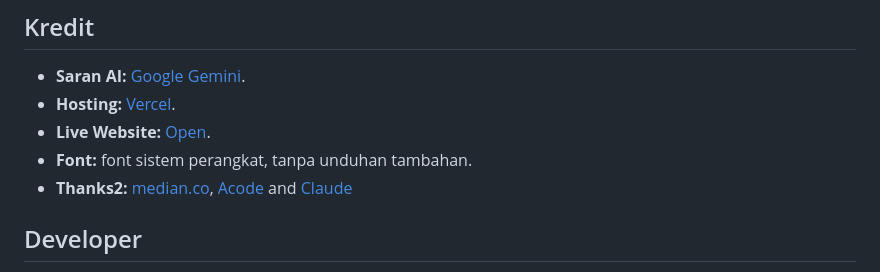
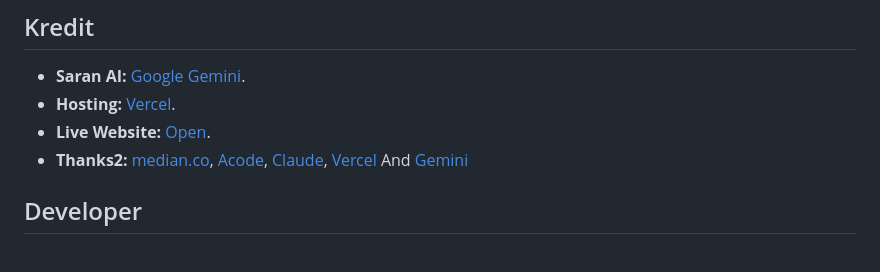
Before and after one commit to aldo19271/catatan_keuangan, a Markdown page: README.md, the part around the change. Drawn GitHub-style.

```diff
--- a/README.md
+++ b/README.md
@@ -106,9 +106,8 @@ vercel.json  package.json
 
 - **Saran AI:** [Google Gemini](https://ai.google.dev/).
 - **Hosting:** [Vercel](https://vercel.com).
-- **Live Website:** [Open](https://catatankeuangan-orpin.vercel.app/).
-- **Font:** font sistem perangkat, tanpa unduhan tambahan.
-- **Thanks2:** [median.co](https://median.co), [Acode](https://acode.app) and [Claude](https://claude.ai)
+- **Live Website:** [Open](https://cal-catatuang.vercel.app/).
+- **Thanks2:** [median.co](https://median.co), [Acode](https://acode.app), [Claude](https://claude.ai), [Vercel](https://vercel.com) And [Gemini](https://gemini.google.com)
 ## Developer
 
 <p>
```
